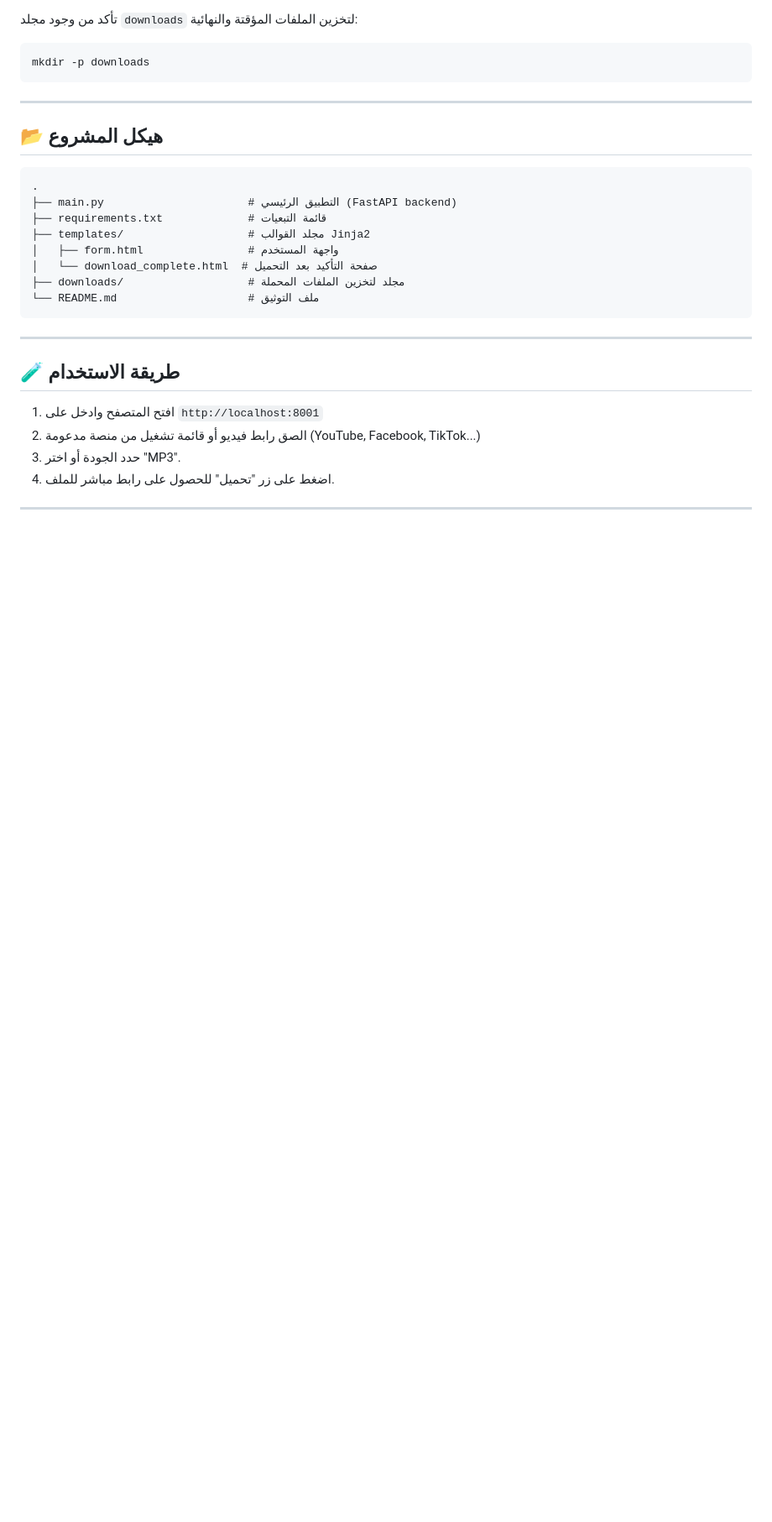
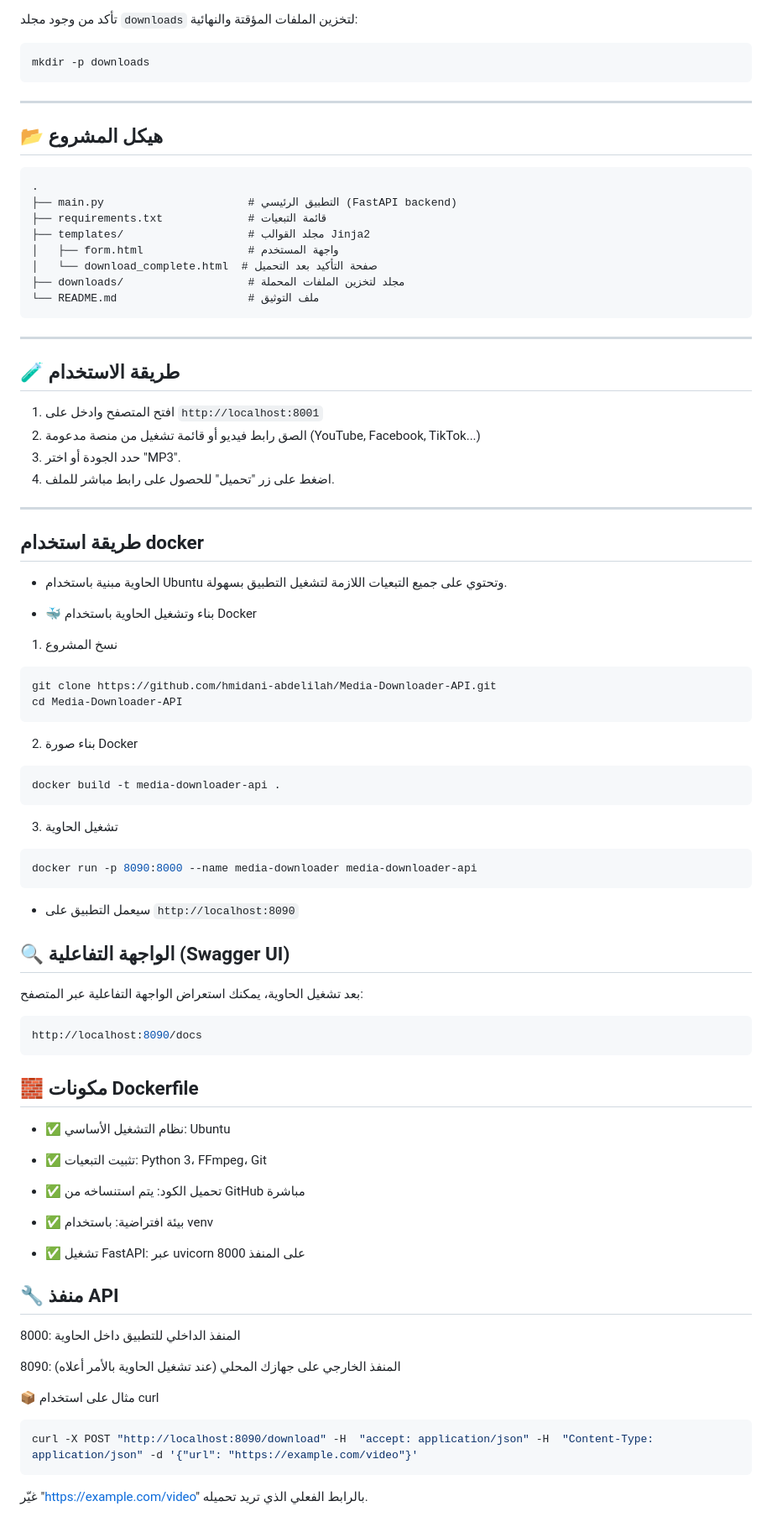
Before and after one commit to hmidani-abdelilah/Media-Downloader-API, a Markdown page: README.md, the part around one of its changes. Shown at 84% size. Rendered like a GitHub page; blank space fills up the shorter version.

````diff
--- a/README.md
+++ b/README.md
@@ -120,3 +120,51 @@ mkdir -p downloads
 4. اضغط على زر "تحميل" للحصول على رابط مباشر للملف.
 
 ---
+## طريقة استخدام docker
+-  الحاوية مبنية باستخدام Ubuntu وتحتوي على جميع التبعيات اللازمة لتشغيل التطبيق بسهولة.
+* 🐳 بناء وتشغيل الحاوية باستخدام Docker
+1. نسخ المشروع
+```bash
+git clone https://github.com/hmidani-abdelilah/Media-Downloader-API.git
+cd Media-Downloader-API
+```
+2. بناء صورة Docker
+```bash
+docker build -t media-downloader-api .
+```
+3. تشغيل الحاوية
+```bash
+docker run -p 8090:8000 --name media-downloader media-downloader-api
+```
+* سيعمل التطبيق على `http://localhost:8090`
+
+## 🔍 الواجهة التفاعلية (Swagger UI)
+بعد تشغيل الحاوية، يمكنك استعراض الواجهة التفاعلية عبر المتصفح:
+
+```bash
+http://localhost:8090/docs
+```
+
+## 🧱 مكونات Dockerfile
+* ✅ نظام التشغيل الأساسي: Ubuntu
+
+* ✅ تثبيت التبعيات: Python 3، FFmpeg، Git
+
+* ✅ تحميل الكود: يتم استنساخه من GitHub مباشرة
+
+* ✅ بيئة افتراضية: باستخدام venv
+
+* ✅ تشغيل FastAPI: عبر uvicorn على المنفذ 8000
+
+## 🔧 منفذ API
+8000: المنفذ الداخلي للتطبيق داخل الحاوية
+
+8090: المنفذ الخارجي على جهازك المحلي (عند تشغيل الحاوية بالأمر أعلاه)
+
+📦 مثال على استخدام curl
+```bash
+curl -X POST "http://localhost:8090/download" -H  "accept: application/json" -H  "Content-Type: application/json" -d '{"url": "https://example.com/video"}'
+```
+غيّر "https://example.com/video" بالرابط الفعلي الذي تريد تحميله.
+
+
````
Also changed, not shown: other parts of README.md (+11 -0 lines).
